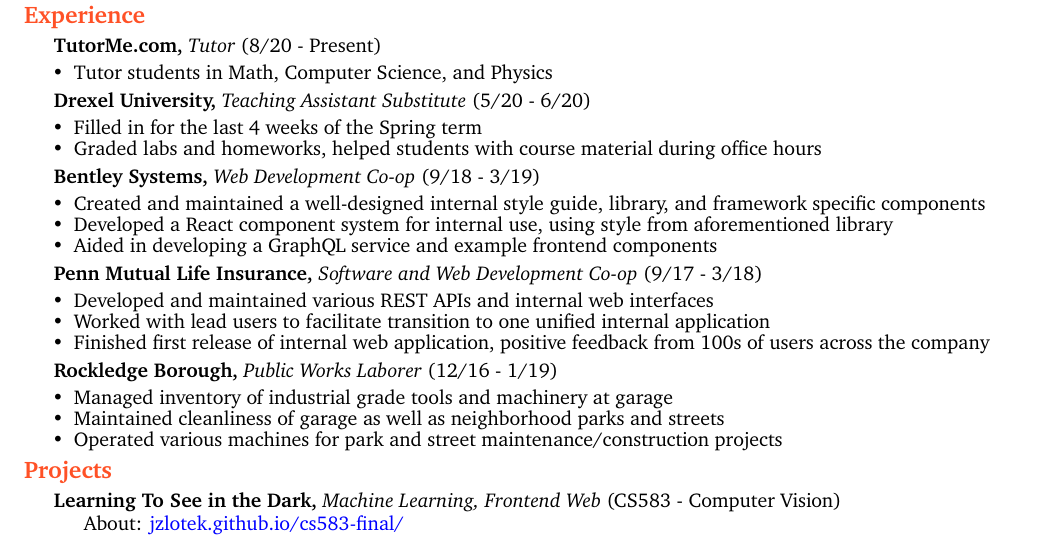
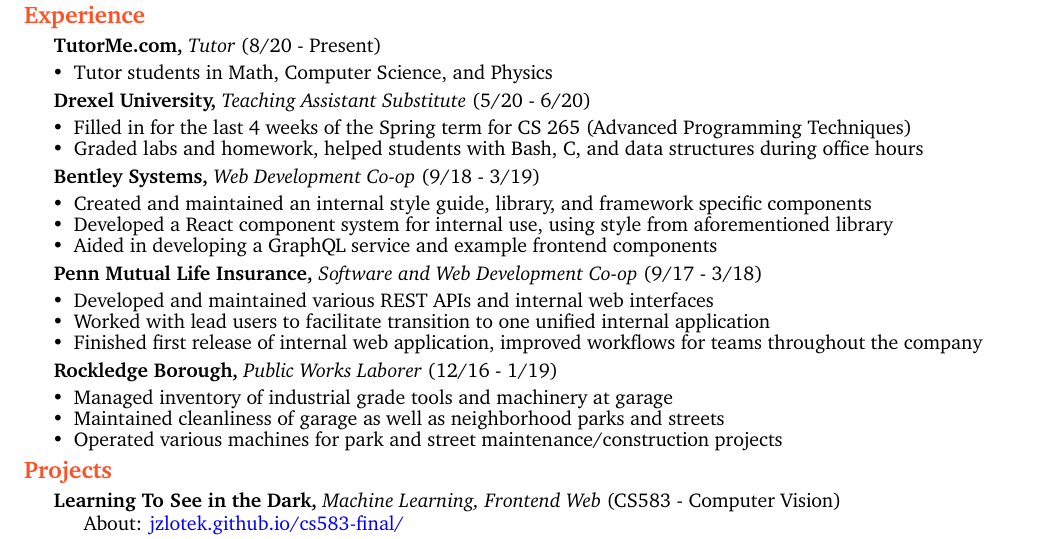
Before and after one commit to josephthomashines/pandoc-resume, a LaTeX CV (tex/resume.tex): part of the page, cut so that both start at the same text. Compiled offline with XeLaTeX; a missing font is replaced by an installed copy or a similar font.

Commit message:
Tweaked resume

```diff
--- a/tex/resume.tex
+++ b/tex/resume.tex
@@ -139,9 +139,10 @@
 \vspace{-\topsep}
 \begin{itemize}
     \setlength\itemsep{-0.5em}
-    \item Filled in for the last 4 weeks of the Spring term
-    \item Graded labs and homeworks, helped students with course
-        material during office hours
+    \item Filled in for the last 4 weeks of the Spring term for CS 265
+        (Advanced Programming Techniques)
+    \item Graded labs and homework, helped students with Bash, C, and
+        data structures during office hours
 \end{itemize}
 
 %%%
@@ -153,7 +154,7 @@
 \vspace{-\topsep}
 \begin{itemize}
     \setlength\itemsep{-0.5em}
-    \item Created and maintained a well-designed internal style
+    \item Created and maintained an internal style
         guide, library, and framework specific components
     \item Developed a React component system for internal use, using style
         from aforementioned library
@@ -175,7 +176,7 @@
     \item Worked with lead users to facilitate transition to one unified
         internal application
     \item Finished first release of internal web application,
-        positive feedback from 100s of users across the company
+        improved workflows for teams throughout the company
 \end{itemize}
 
 %%%
```
